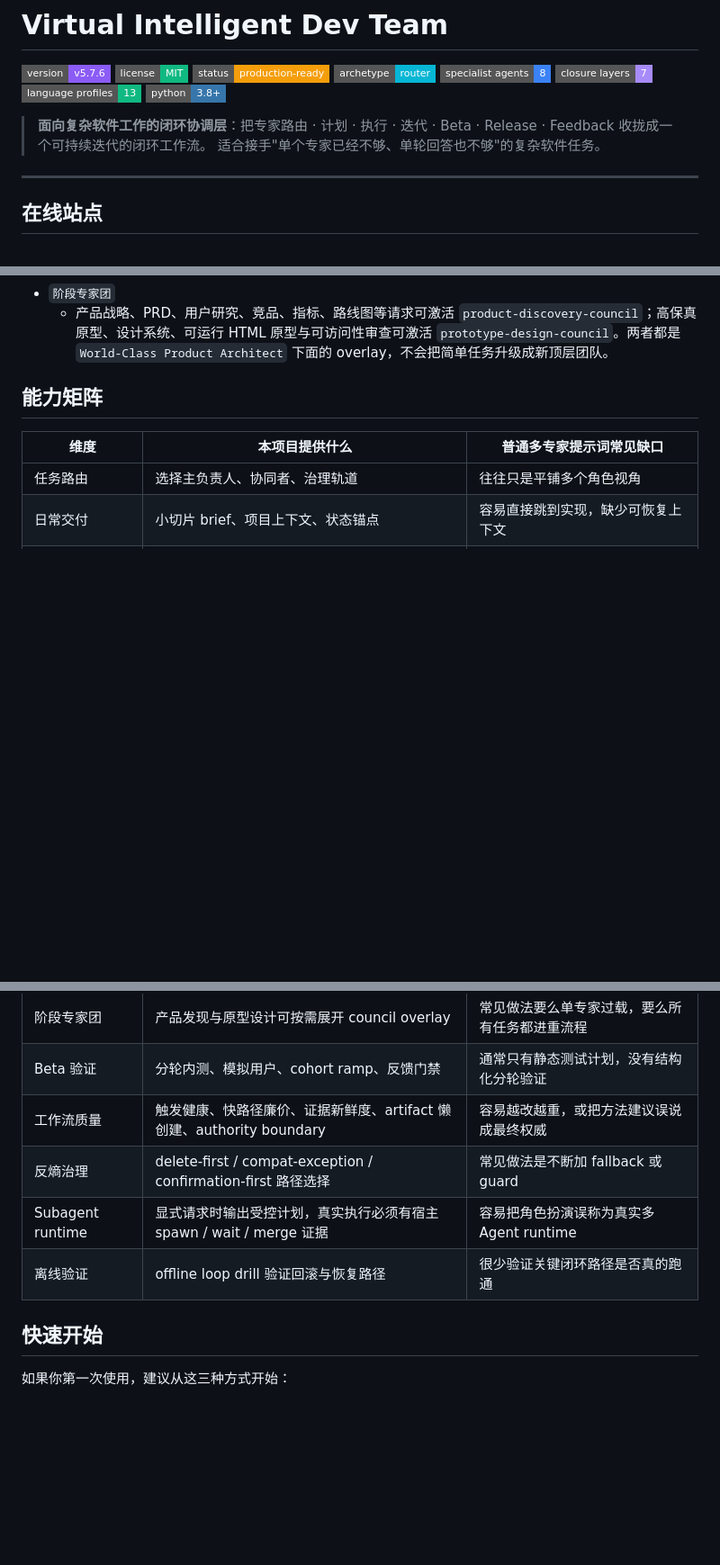
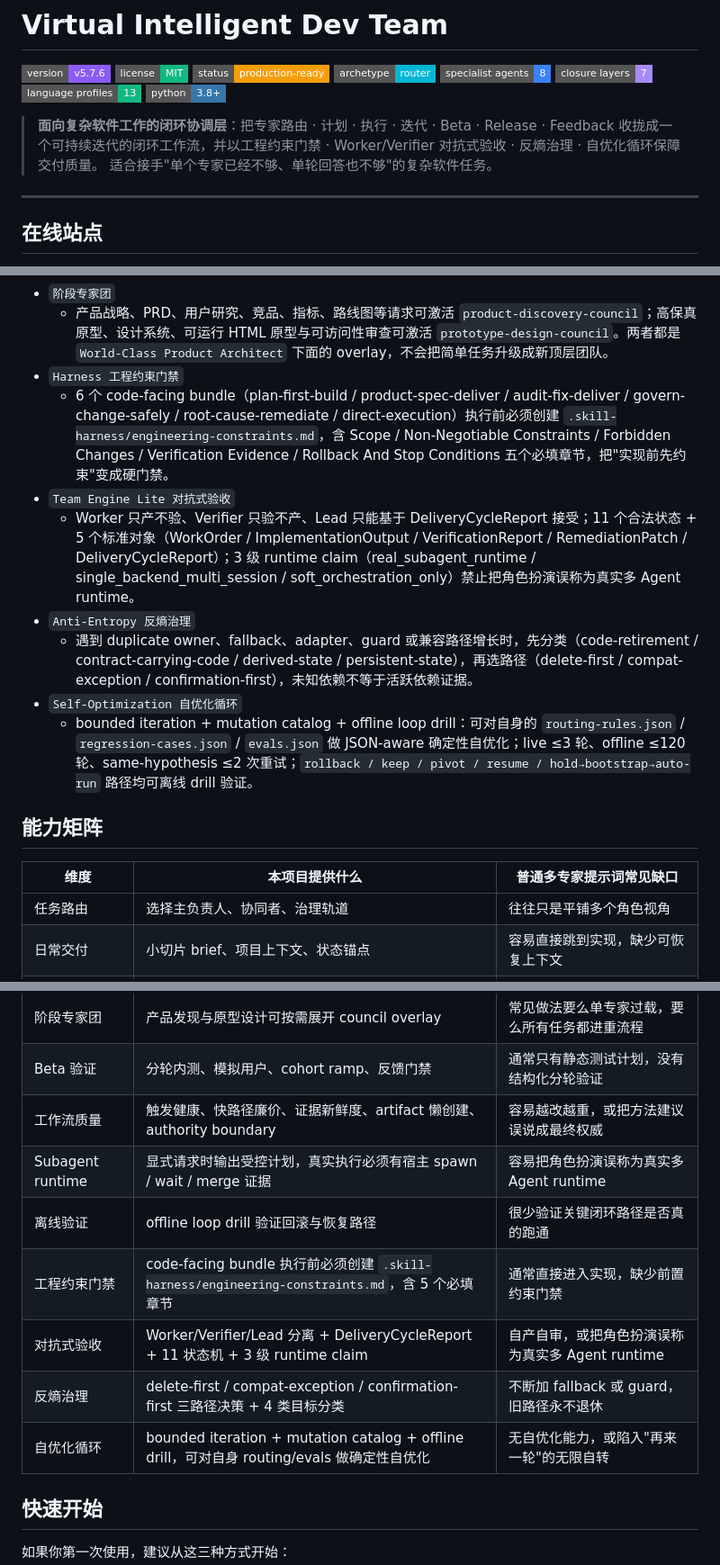
Before and after one commit to fxbin/virtual-intelligent-dev-team, a Markdown page: README.md, 3 parts joined by grey strips. Shown at 90% size. Drawn GitHub-style; badges without logos; blank space fills up the shorter version.

Commit message:
docs(virtual-intelligent-dev-team): README 补全四大工程化支柱
定位语、核心能力章节、能力矩阵三处补全 Harness 工程约束门禁、Team Engine Lite 对抗式验收、Anti-Entropy 反熵治理、Self-Optimization 自优化循环，使对外文档与 skill 真源的工程化能力对齐。

```diff
--- a/README.md
+++ b/README.md
@@ -9,7 +9,7 @@
 [![Languages](https://img.shields.io/badge/language_profiles-13-10b981?style=flat-square)](./references/language-profiles.yaml)
 [![Python](https://img.shields.io/badge/python-3.8+-3776ab?style=flat-square&logo=python&logoColor=white)]()
 
-> **面向复杂软件工作的闭环协调层**：把专家路由 · 计划 · 执行 · 迭代 · Beta · Release · Feedback 收拢成一个可持续迭代的闭环工作流。
+> **面向复杂软件工作的闭环协调层**：把专家路由 · 计划 · 执行 · 迭代 · Beta · Release · Feedback 收拢成一个可持续迭代的闭环工作流，并以工程约束门禁 · Worker/Verifier 对抗式验收 · 反熵治理 · 自优化循环保障交付质量。
 > 适合接手"单个专家已经不够、单轮回答也不够"的复杂软件任务。
 
 ---
@@ -197,6 +197,14 @@
   - 不只做发布前 gate，也覆盖发布后的反馈回写与下一轮修复入口。
 - `阶段专家团`
   - 产品战略、PRD、用户研究、竞品、指标、路线图等请求可激活 `product-discovery-council`；高保真原型、设计系统、可运行 HTML 原型与可访问性审查可激活 `prototype-design-council`。两者都是 `World-Class Product Architect` 下面的 overlay，不会把简单任务升级成新顶层团队。
+- `Harness 工程约束门禁`
+  - 6 个 code-facing bundle（plan-first-build / product-spec-deliver / audit-fix-deliver / govern-change-safely / root-cause-remediate / direct-execution）执行前必须创建 `.skill-harness/engineering-constraints.md`，含 Scope / Non-Negotiable Constraints / Forbidden Changes / Verification Evidence / Rollback And Stop Conditions 五个必填章节，把"实现前先约束"变成硬门禁。
+- `Team Engine Lite 对抗式验收`
+  - Worker 只产不验、Verifier 只验不产、Lead 只能基于 DeliveryCycleReport 接受；11 个合法状态 + 5 个标准对象（WorkOrder / ImplementationOutput / VerificationReport / RemediationPatch / DeliveryCycleReport）；3 级 runtime claim（real_subagent_runtime / single_backend_multi_session / soft_orchestration_only）禁止把角色扮演误称为真实多 Agent runtime。
+- `Anti-Entropy 反熵治理`
+  - 遇到 duplicate owner、fallback、adapter、guard 或兼容路径增长时，先分类（code-retirement / contract-carrying-code / derived-state / persistent-state），再选路径（delete-first / compat-exception / confirmation-first），未知依赖不等于活跃依赖证据。
+- `Self-Optimization 自优化循环`
+  - bounded iteration + mutation catalog + offline loop drill：可对自身的 `routing-rules.json` / `regression-cases.json` / `evals.json` 做 JSON-aware 确定性自优化；live ≤3 轮、offline ≤120 轮、same-hypothesis ≤2 次重试；`rollback / keep / pivot / resume / hold→bootstrap→auto-run` 路径均可离线 drill 验证。
 
 ## 能力矩阵
 
@@ -213,9 +221,12 @@
 | 阶段专家团 | 产品发现与原型设计可按需展开 council overlay | 常见做法要么单专家过载，要么所有任务都进重流程 |
 | Beta 验证 | 分轮内测、模拟用户、cohort ramp、反馈门禁 | 通常只有静态测试计划，没有结构化分轮验证 |
 | 工作流质量 | 触发健康、快路径廉价、证据新鲜度、artifact 懒创建、authority boundary | 容易越改越重，或把方法建议误说成最终权威 |
-| 反熵治理 | delete-first / compat-exception / confirmation-first 路径选择 | 常见做法是不断加 fallback 或 guard |
 | Subagent runtime | 显式请求时输出受控计划，真实执行必须有宿主 spawn / wait / merge 证据 | 容易把角色扮演误称为真实多 Agent runtime |
 | 离线验证 | offline loop drill 验证回滚与恢复路径 | 很少验证关键闭环路径是否真的跑通 |
+| 工程约束门禁 | code-facing bundle 执行前必须创建 `.skill-harness/engineering-constraints.md`，含 5 个必填章节 | 通常直接进入实现，缺少前置约束门禁 |
+| 对抗式验收 | Worker/Verifier/Lead 分离 + DeliveryCycleReport + 11 状态机 + 3 级 runtime claim | 自产自审，或把角色扮演误称为真实多 Agent runtime |
+| 反熵治理 | delete-first / compat-exception / confirmation-first 三路径决策 + 4 类目标分类 | 不断加 fallback 或 guard，旧路径永不退休 |
+| 自优化循环 | bounded iteration + mutation catalog + offline drill，可对自身 routing/evals 做确定性自优化 | 无自优化能力，或陷入"再来一轮"的无限自转 |
 
 ## 快速开始
 
```
